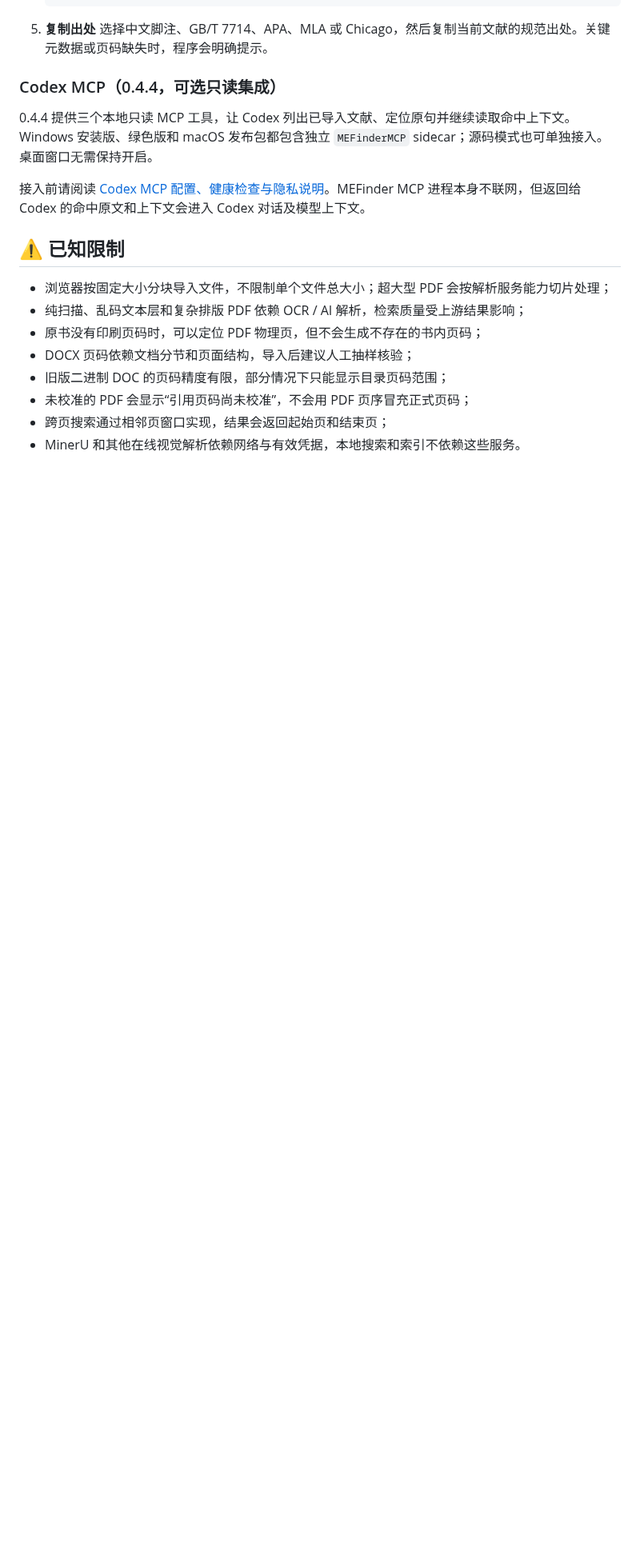
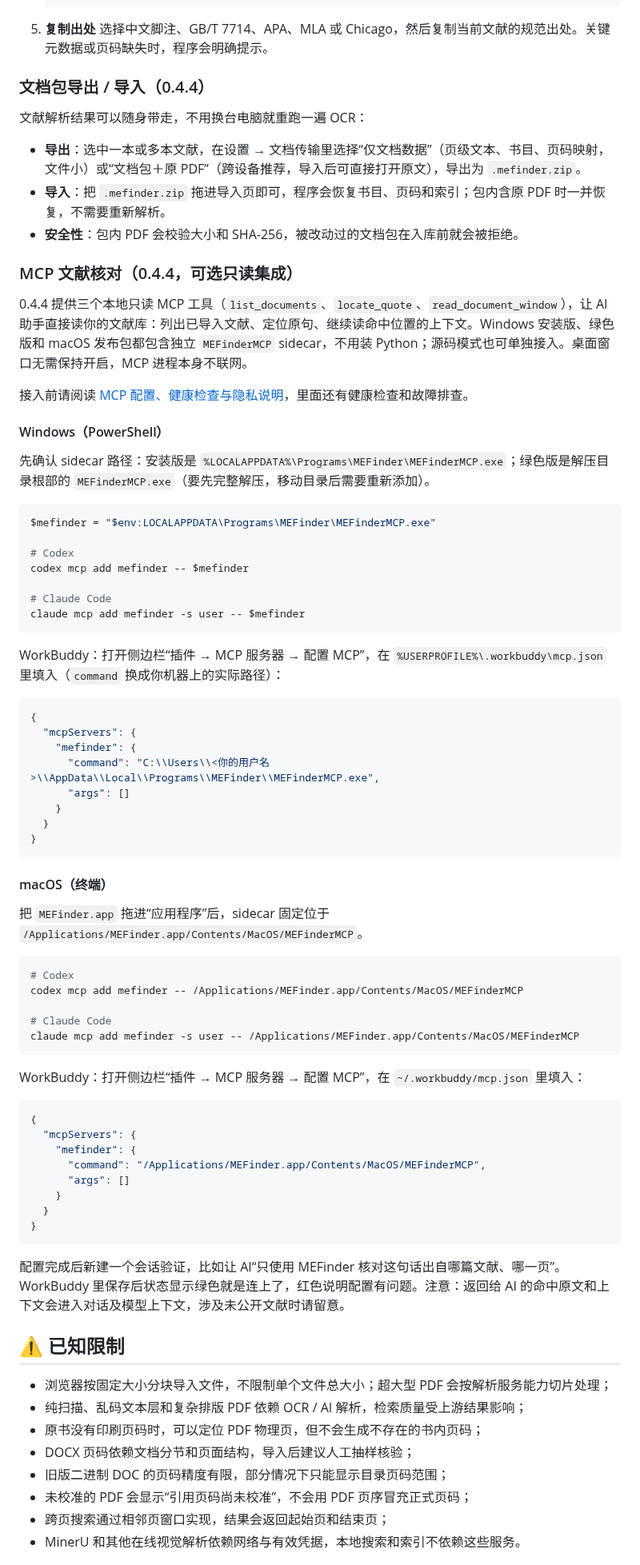
Before and after one commit to sabercomo/MEFinder, a Markdown page: README.md, the part around one of its changes. Shown at 80% size. Drawn GitHub-style; blank space fills up the shorter version.

Commit message:
docs: README 补充 0.4.4 文档包传输与 Codex/Claude Code/WorkBuddy MCP 接入教程

````diff
--- a/README.md
+++ b/README.md
@@ -131,11 +132,73 @@ MEFinder 使用本地 SQLite 数据库和 FTS5 trigram 全文索引保存来源
 5. **复制出处**
    选择中文脚注、GB/T 7714、APA、MLA 或 Chicago，然后复制当前文献的规范出处。关键元数据或页码缺失时，程序会明确提示。
 
-### Codex MCP（0.4.4，可选只读集成）
+### 文档包导出 / 导入（0.4.4）
 
-0.4.4 提供三个本地只读 MCP 工具，让 Codex 列出已导入文献、定位原句并继续读取命中上下文。Windows 安装版、绿色版和 macOS 发布包都包含独立 `MEFinderMCP` sidecar；源码模式也可单独接入。桌面窗口无需保持开启。
+文献解析结果可以随身带走，不用换台电脑就重跑一遍 OCR：
 
-接入前请阅读 [Codex MCP 配置、健康检查与隐私说明](docs/CODEX_MCP.md)。MEFinder MCP 进程本身不联网，但返回给 Codex 的命中原文和上下文会进入 Codex 对话及模型上下文。
+- **导出**：选中一本或多本文献，在设置 → 文档传输里选择“仅文档数据”（页级文本、书目、页码映射，文件小）或“文档包＋原 PDF”（跨设备推荐，导入后可直接打开原文），导出为 `.mefinder.zip`。
+- **导入**：把 `.mefinder.zip` 拖进导入页即可，程序会恢复书目、页码和索引；包内含原 PDF 时一并恢复，不需要重新解析。
+- **安全性**：包内 PDF 会校验大小和 SHA-256，被改动过的文档包在入库前就会被拒绝。
+
+### MCP 文献核对（0.4.4，可选只读集成）
+
+0.4.4 提供三个本地只读 MCP 工具（`list_documents`、`locate_quote`、`read_document_window`），让 AI 助手直接读你的文献库：列出已导入文献、定位原句、继续读命中位置的上下文。Windows 安装版、绿色版和 macOS 发布包都包含独立 `MEFinderMCP` sidecar，不用装 Python；源码模式也可单独接入。桌面窗口无需保持开启，MCP 进程本身不联网。
+
+接入前请阅读 [MCP 配置、健康检查与隐私说明](docs/CODEX_MCP.md)，里面还有健康检查和故障排查。
+
+#### Windows（PowerShell）
+
+先确认 sidecar 路径：安装版是 `%LOCALAPPDATA%\Programs\MEFinder\MEFinderMCP.exe`；绿色版是解压目录根部的 `MEFinderMCP.exe`（要先完整解压，移动目录后需要重新添加）。
+
+```powershell
+$mefinder = "$env:LOCALAPPDATA\Programs\MEFinder\MEFinderMCP.exe"
+
+# Codex
+codex mcp add mefinder -- $mefinder
+
+# Claude Code
+claude mcp add mefinder -s user -- $mefinder
+```
+
+WorkBuddy：打开侧边栏“插件 → MCP 服务器 → 配置 MCP”，在 `%USERPROFILE%\.workbuddy\mcp.json` 里填入（`command` 换成你机器上的实际路径）：
+
+```json
+{
+  "mcpServers": {
+    "mefinder": {
+      "command": "C:\\Users\\<你的用户名>\\AppData\\Local\\Programs\\MEFinder\\MEFinderMCP.exe",
+      "args": []
+    }
+  }
+}
+```
+
+#### macOS（终端）
+
+把 `MEFinder.app` 拖进“应用程序”后，sidecar 固定位于 `/Applications/MEFinder.app/Contents/MacOS/MEFinderMCP`。
+
+```bash
+# Codex
+codex mcp add mefinder -- /Applications/MEFinder.app/Contents/MacOS/MEFinderMCP
+
+# Claude Code
+claude mcp add mefinder -s user -- /Applications/MEFinder.app/Contents/MacOS/MEFinderMCP
+```
+
+WorkBuddy：打开侧边栏“插件 → MCP 服务器 → 配置 MCP”，在 `~/.workbuddy/mcp.json` 里填入：
+
+```json
+{
+  "mcpServers": {
+    "mefinder": {
+      "command": "/Applications/MEFinder.app/Contents/MacOS/MEFinderMCP",
+      "args": []
+    }
+  }
+}
+```
+
+配置完成后新建一个会话验证，比如让 AI“只使用 MEFinder 核对这句话出自哪篇文献、哪一页”。WorkBuddy 里保存后状态显示绿色就是连上了，红色说明配置有问题。注意：返回给 AI 的命中原文和上下文会进入对话及模型上下文，涉及未公开文献时请留意。
 
 <a id="已知限制"></a>
 
````
Also changed, not shown: other parts of README.md (+1 -0 lines).
